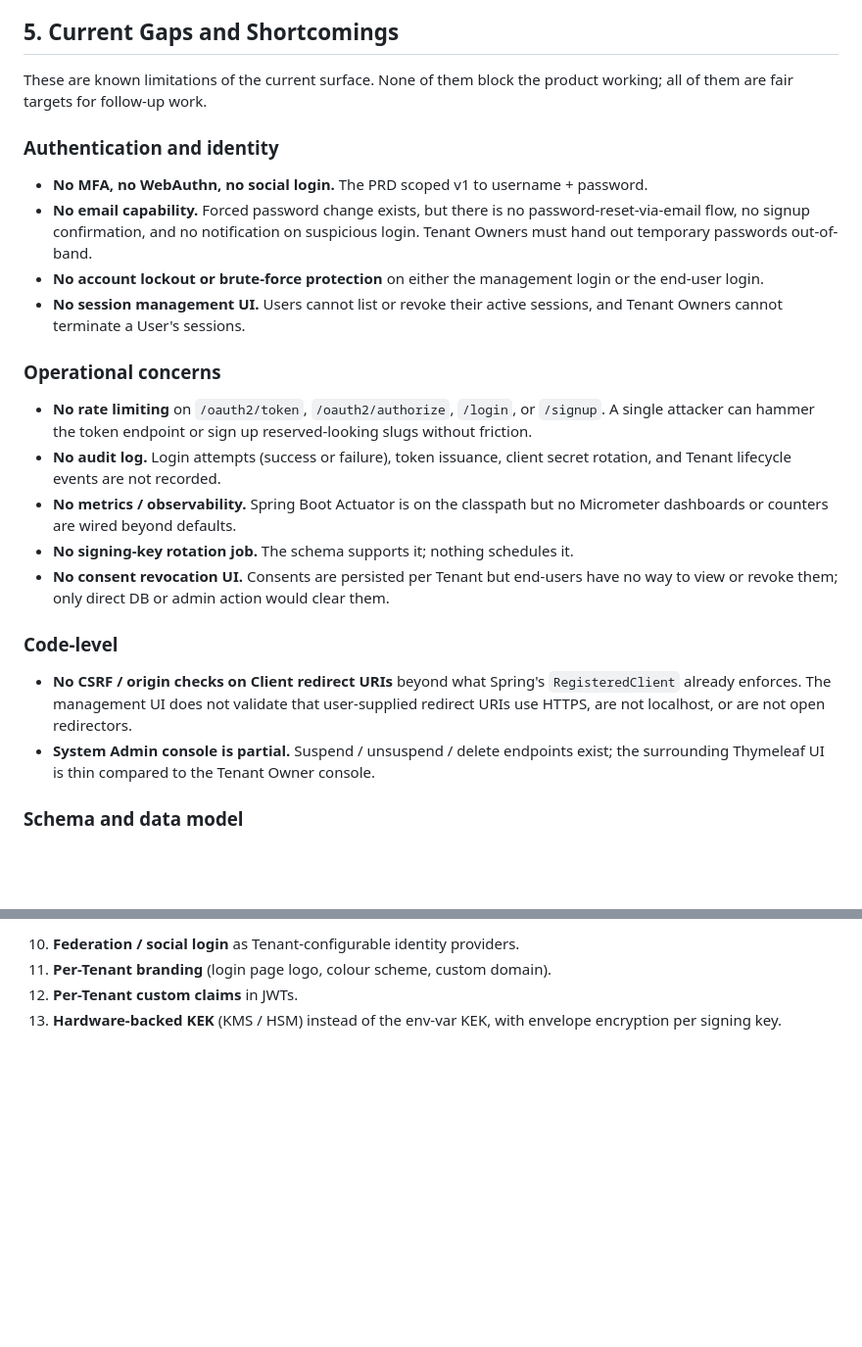
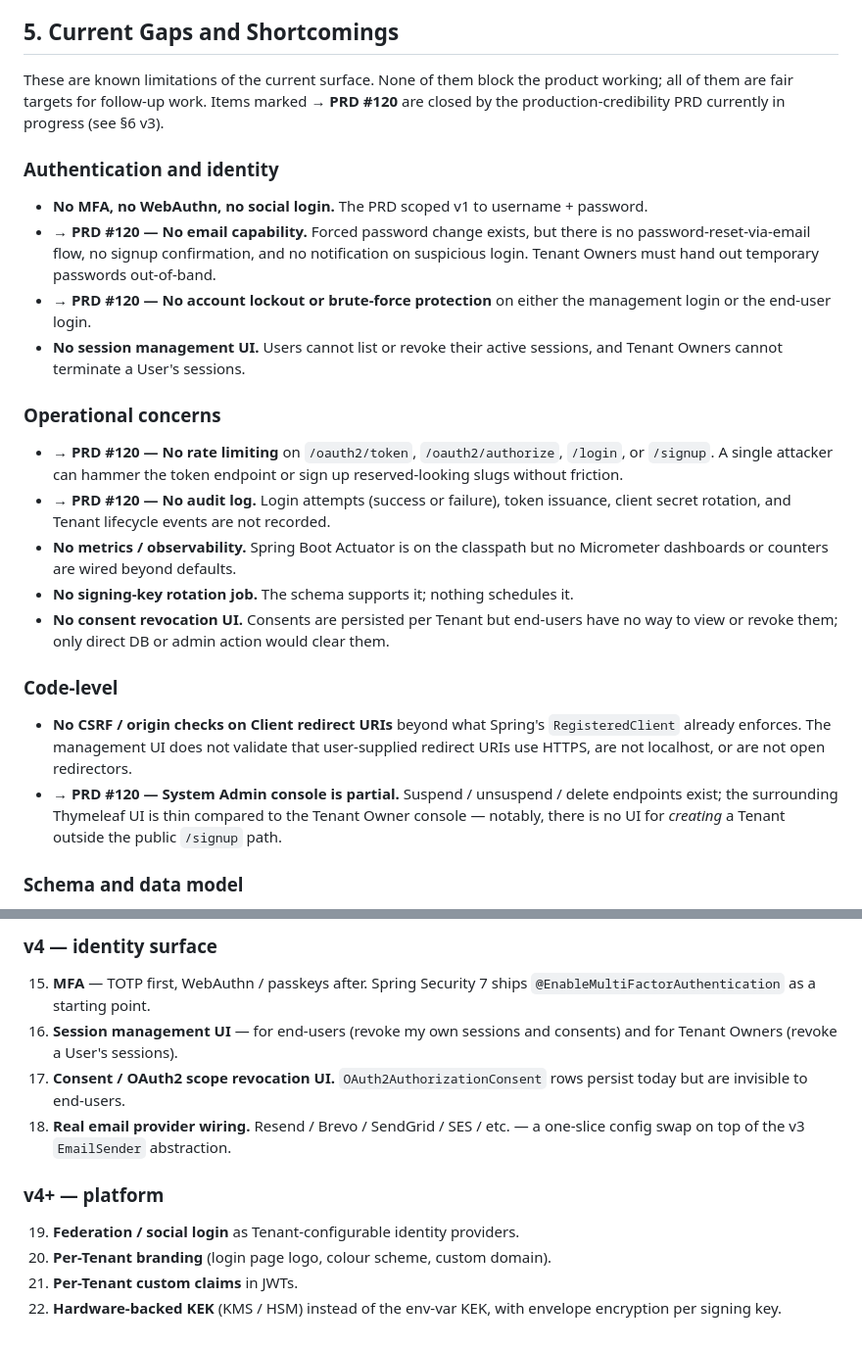
Before and after one commit to stucray/limen, a Markdown page: docs/reference/architecture.md, 2 parts joined by grey strips. Shown at 98% size. GitHub-like rendering; blank space fills up the shorter version.

```diff
--- a/docs/reference/architecture.md
+++ b/docs/reference/architecture.md
@@ -450,19 +450,19 @@ CI is a single GitHub Actions workflow (`.github/workflows/ci.yml`) with one `ve
 
 ## 5. Current Gaps and Shortcomings
 
-These are known limitations of the current surface. None of them block the product working; all of them are fair targets for follow-up work.
+These are known limitations of the current surface. None of them block the product working; all of them are fair targets for follow-up work. Items marked **→ PRD #120** are closed by the production-credibility PRD currently in progress (see §6 v3).
 
 ### Authentication and identity
 
 - **No MFA, no WebAuthn, no social login.** The PRD scoped v1 to username + password.
-- **No email capability.** Forced password change exists, but there is no password-reset-via-email flow, no signup confirmation, and no notification on suspicious login. Tenant Owners must hand out temporary passwords out-of-band.
-- **No account lockout or brute-force protection** on either the management login or the end-user login.
+- **→ PRD #120 — No email capability.** Forced password change exists, but there is no password-reset-via-email flow, no signup confirmation, and no notification on suspicious login. Tenant Owners must hand out temporary passwords out-of-band.
+- **→ PRD #120 — No account lockout or brute-force protection** on either the management login or the end-user login.
 - **No session management UI.** Users cannot list or revoke their active sessions, and Tenant Owners cannot terminate a User's sessions.
 
 ### Operational concerns
 
-- **No rate limiting** on `/oauth2/token`, `/oauth2/authorize`, `/login`, or `/signup`. A single attacker can hammer the token endpoint or sign up reserved-looking slugs without friction.
-- **No audit log.** Login attempts (success or failure), token issuance, client secret rotation, and Tenant lifecycle events are not recorded.
+- **→ PRD #120 — No rate limiting** on `/oauth2/token`, `/oauth2/authorize`, `/login`, or `/signup`. A single attacker can hammer the token endpoint or sign up reserved-looking slugs without friction.
+- **→ PRD #120 — No audit log.** Login attempts (success or failure), token issuance, client secret rotation, and Tenant lifecycle events are not recorded.
 - **No metrics / observability.** Spring Boot Actuator is on the classpath but no Micrometer dashboards or counters are wired beyond defaults.
 - **No signing-key rotation job.** The schema supports it; nothing schedules it.
 - **No consent revocation UI.** Consents are persisted per Tenant but end-users have no way to view or revoke them; only direct DB or admin action would clear them.
@@ -470,7 +470,7 @@ These are known limitations of the current surface. None of them block the produ
 ### Code-level
 
 - **No CSRF / origin checks on Client redirect URIs** beyond what Spring's `RegisteredClient` already enforces. The management UI does not validate that user-supplied redirect URIs use HTTPS, are not localhost, or are not open redirectors.
-- **System Admin console is partial.** Suspend / unsuspend / delete endpoints exist; the surrounding Thymeleaf UI is thin compared to the Tenant Owner console.
+- **→ PRD #120 — System Admin console is partial.** Suspend / unsuspend / delete endpoints exist; the surrounding Thymeleaf UI is thin compared to the Tenant Owner console — notably, there is no UI for *creating* a Tenant outside the public `/signup` path.
 
 ### Schema and data model
 
@@ -502,5 +507,14 @@ Roughly grouped by horizon. None of these are committed to dates.
 
-10. **Federation / social login** as Tenant-configurable identity providers.
-11. **Per-Tenant branding** (login page logo, colour scheme, custom domain).
-12. **Per-Tenant custom claims** in JWTs.
-13. **Hardware-backed KEK** (KMS / HSM) instead of the env-var KEK, with envelope encryption per signing key.
+### v4 — identity surface
+
+15. **MFA** — TOTP first, WebAuthn / passkeys after. Spring Security 7 ships `@EnableMultiFactorAuthentication` as a starting point.
+16. **Session management UI** — for end-users (revoke my own sessions and consents) and for Tenant Owners (revoke a User's sessions).
+17. **Consent / OAuth2 scope revocation UI.** `OAuth2AuthorizationConsent` rows persist today but are invisible to end-users.
+18. **Real email provider wiring.** Resend / Brevo / SendGrid / SES / etc. — a one-slice config swap on top of the v3 `EmailSender` abstraction.
+
+### v4+ — platform
+
+19. **Federation / social login** as Tenant-configurable identity providers.
+20. **Per-Tenant branding** (login page logo, colour scheme, custom domain).
+21. **Per-Tenant custom claims** in JWTs.
+22. **Hardware-backed KEK** (KMS / HSM) instead of the env-var KEK, with envelope encryption per signing key.
```
Also changed, not shown: other parts of docs/reference/architecture.md (+15 -10 lines).
